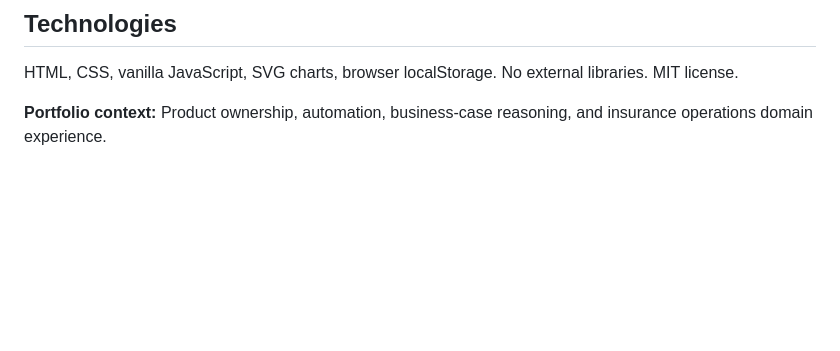
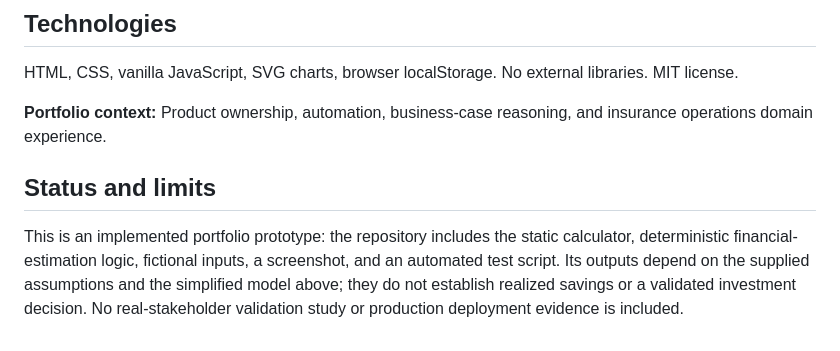
Before and after one commit to goldaj/product-roi-calculator, a Markdown page: README.md, the part around the change. GitHub-like rendering; blank space fills up the shorter version.

Commit message:
docs: clarify project stage and verified local entry points

```diff
--- a/README.md
+++ b/README.md
@@ -59,3 +59,7 @@ All sample figures are fictional. The browser stores scenario inputs in `localSt
 HTML, CSS, vanilla JavaScript, SVG charts, browser localStorage. No external libraries. MIT license.
 
 **Portfolio context:** Product ownership, automation, business-case reasoning, and insurance operations domain experience.
+
+## Status and limits
+
+This is an implemented portfolio prototype: the repository includes the static calculator, deterministic financial-estimation logic, fictional inputs, a screenshot, and an automated test script. Its outputs depend on the supplied assumptions and the simplified model above; they do not establish realized savings or a validated investment decision. No real-stakeholder validation study or production deployment evidence is included.
```
